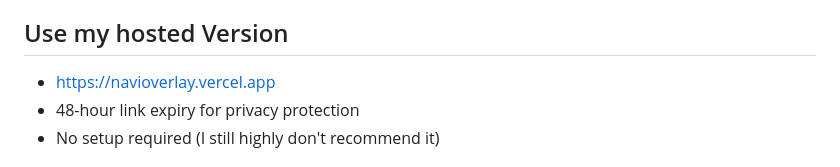
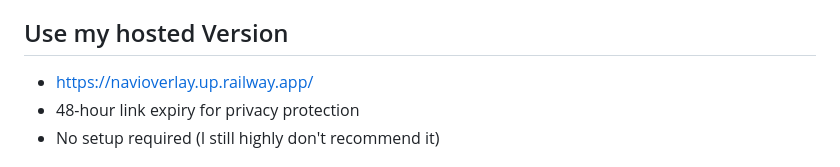
Before and after one commit to DaveKai/NaviOverlay, a Markdown page: README.md, the part around the change. GitHub-like rendering.

```diff
--- a/README.md
+++ b/README.md
@@ -26,7 +26,7 @@ Note: I'm still a beginner and this is my first open source project feel free to
 - Full control
 
 ## Use my hosted Version
-- [https://navioverlay.vercel.app](https://navioverlay.up.railway.app/)
+- https://navioverlay.up.railway.app/
 - 48-hour link expiry for privacy protection
 - No setup required (I still highly don't recommend it)
 
```
